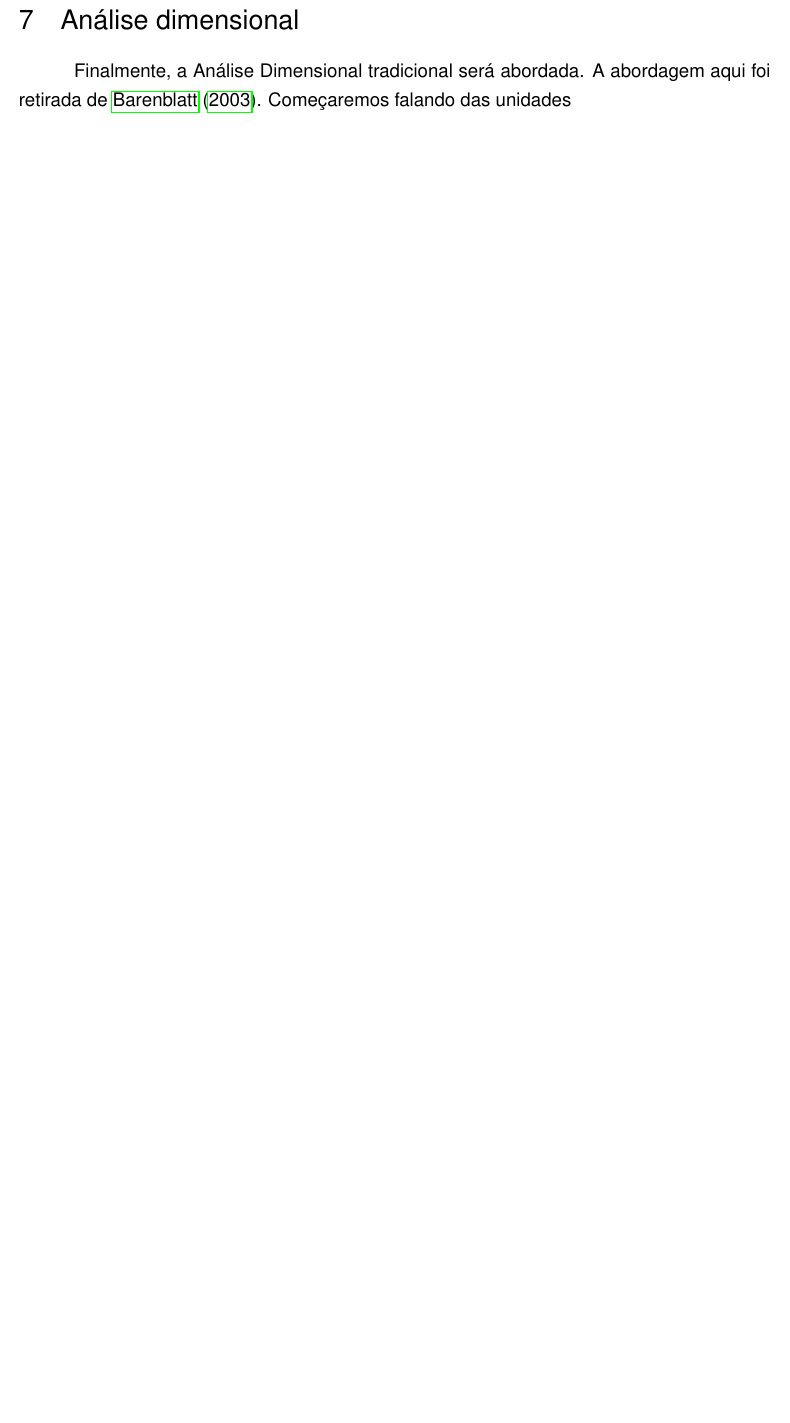
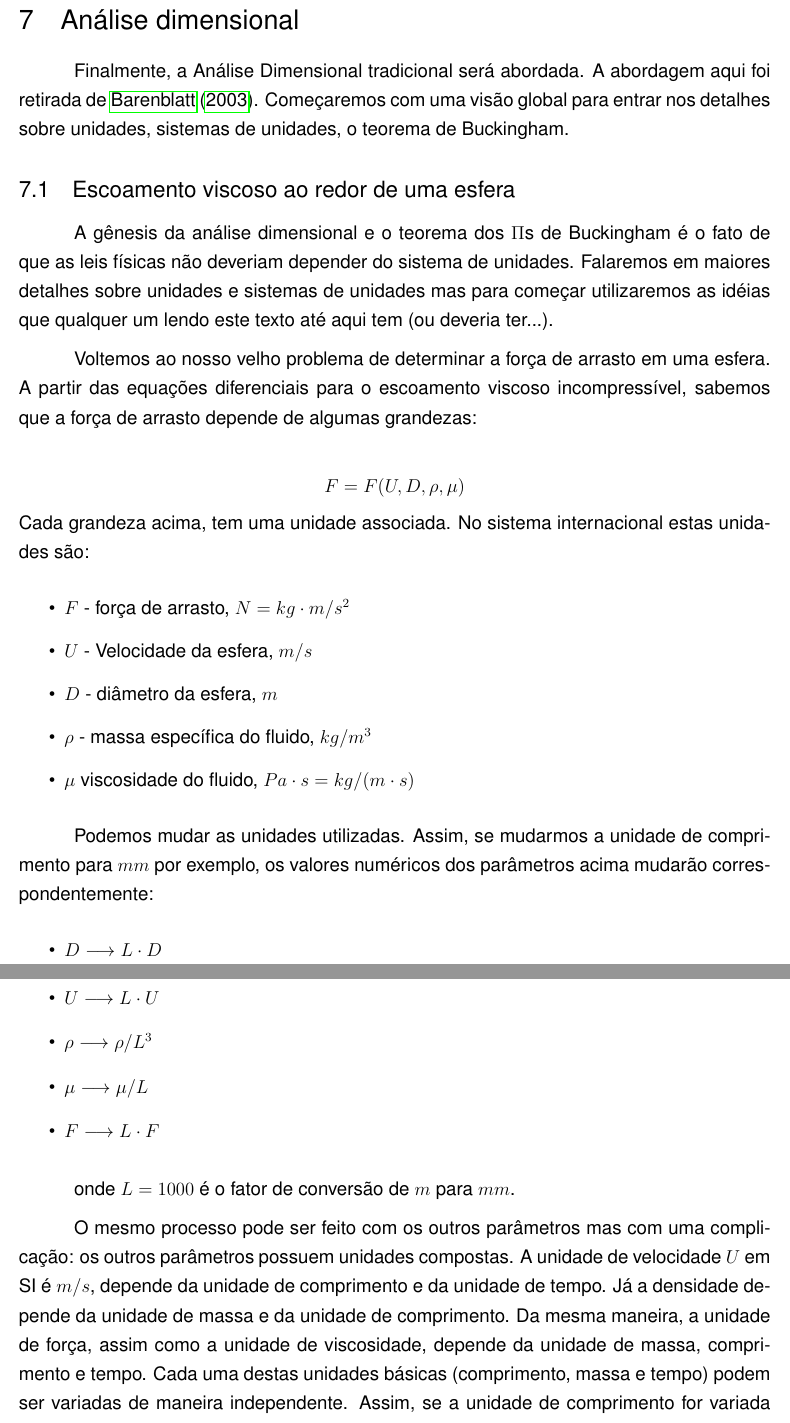
Before and after one commit to pjabardo/livro-modelos, a LaTeX thesis (modelos.tex, which reads analisedimensional.tex): part of page 36 of 40 before the commit and two parts of pages 36 and 37 of 44 after it, the two joined at a grey line, cut so that both start at the same text, the shorter picture padded with empty space. Compiled offline with pdfLaTeX.

Commit message:
Escrevi a introdução da análise dimensional
Novamente, vou precisar limpar mas acho que ficou legal.

```diff
--- a/analisedimensional.tex
+++ b/analisedimensional.tex
@@ -1,4 +1,37 @@
 \section{Análise dimensional}
 \label{sec:adim}
 
-Finalmente, a Análise Dimensional tradicional será abordada. A abordagem aqui foi retirada de \citeonline{Barenblatt03}. Começaremos falando das unidades
+Finalmente, a Análise Dimensional tradicional será abordada. A abordagem aqui foi retirada de \citeonline{Barenblatt03}. Começaremos com  uma visão global para entrar nos detalhes sobre unidades, sistemas de unidades, o teorema de Buckingham.
+
+\subsection{Escoamento viscoso ao redor de uma esfera}
+
+A gênesis da análise dimensional e o teorema dos $\Pi$s de Buckingham é o fato de que as leis físicas não deveriam depender do sistema de unidades. Falaremos em maiores detalhes sobre unidades e sistemas de unidades mas para começar utilizaremos as idéias que qualquer um lendo este texto até aqui tem (ou deveria ter...).
+
+Voltemos ao nosso velho problema de determinar a força de arrasto em uma esfera. A partir das equações diferenciais para o escoamento viscoso incompressível, sabemos que a força de arrasto depende de algumas grandezas:
+
+\[
+F = F(U, D, \rho, \mu)
+\]
+Cada grandeza acima, tem uma unidade associada. No sistema internacional estas unidades são:
+
+\begin{itemize}
+\item $F$ - força de arrasto, $N=kg\cdot m/s^2$
+\item $U$ - Velocidade da esfera, $m/s$
+\item $D$ - diâmetro da esfera, $m$
+\item $\rho$ - massa específica do fluido, $kg/m^3$
+\item $\mu$ viscosidade do fluido, $Pa\cdot s = kg/(m\cdot s)$
+\end{itemize}
+
+Podemos mudar as unidades utilizadas. Assim, se mudarmos a unidade de comprimento para $mm$ por exemplo, os valores numéricos dos parâmetros acima mudarão correspondentemente:
+
+\begin{itemize}
+\item $D \lra L \cdot D$
+\item $U \lra L \cdot U$
+\item $\rho \lra  \rho / L^3$
+\item $\mu \lra \mu / L$
+\item $F \lra L \cdot F$
+\end{itemize}
+
+onde $L = 1000$ é o fator de conversão de $m$ para $mm$.
+
+O mesmo processo pode ser feito com os outros parâmetros mas com uma complicação: os outros parâmetros possuem unidades compostas. A unidade de velocidade $U$ em SI é $m/s$, depende da unidade de comprimento e da unidade de tempo. Já a densidade depende da unidade de massa e da unidade de comprimento. Da mesma maneira, a unidade de força, assim como a unidade de viscosidade,  depende da unidade de massa, comprimento e tempo. Cada uma destas unidades básicas (comprimento, massa e tempo) podem ser variadas de maneira independente. Assim, se a unidade de comprimento for variada por um multiplicador $L$, a de massa por um multiplicador $M$ e o tempo por um multiplicador $T$, os valores numéricos dos parâmetros $U$, $D$, $\rho$, $\mu$ e $F$ variam da seguinte maneira:
```
Also changed, not shown: analisedimensional.tex (69 more changed lines).
